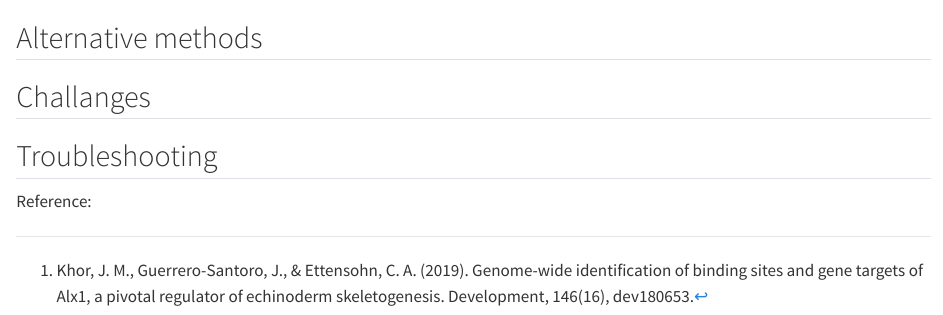
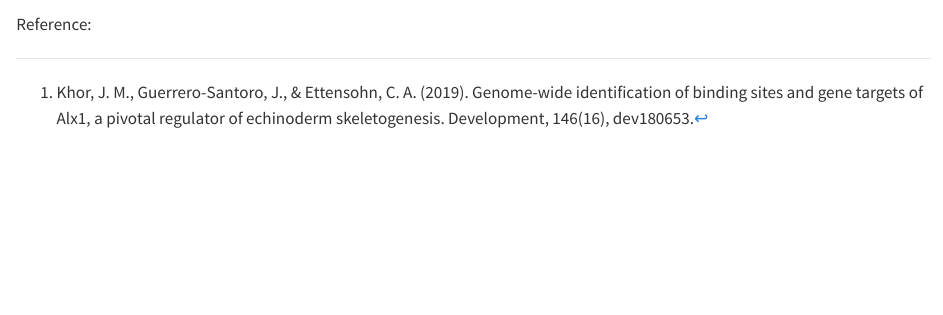
Before and after one commit to Cpetak/microinjection_protocol, a Quarto document (index.qmd): the page in a window 1100 px wide, from 4380 px down. Rendered offline with R 4.5, knitr and Pandoc in place of Quarto, with nearby package versions.

Commit message:
quick fix

```diff
--- a/index.qmd
+++ b/index.qmd
@@ -74,10 +74,4 @@ epGFPII backbone with:
 Contruct with ECM3 promoter
 :::
 
-## Alternative methods
-
-## Challanges
-
-## Troubleshooting
-
 Reference:
```
Also changed, not shown: 1 other file.
